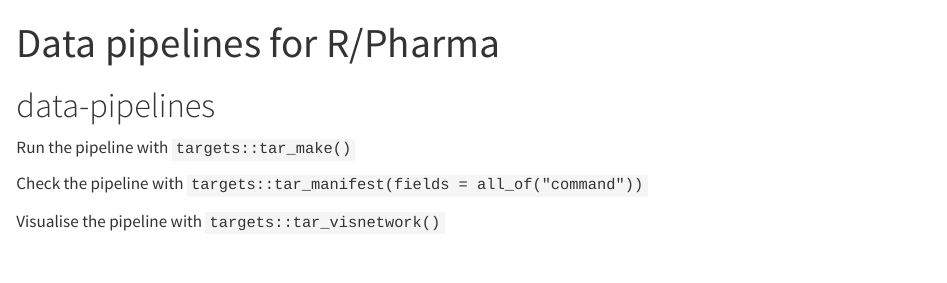
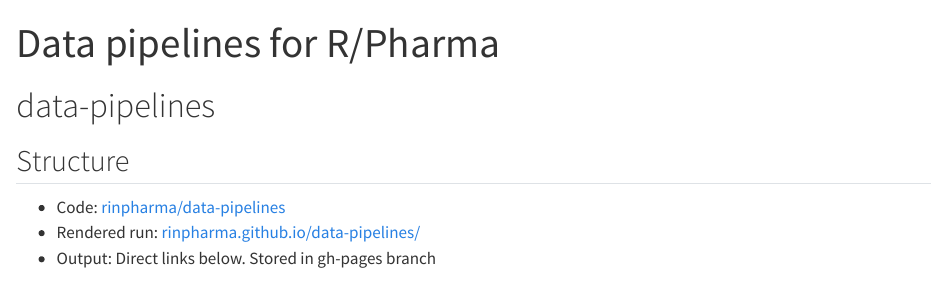
Before and after one commit to rinpharma/data-pipelines, a Quarto document (index.qmd): the page in a window 1100 px wide, from its top. Rendered offline with R 4.5, knitr and Pandoc in place of Quarto, with nearby package versions; some code elsewhere in the file could not run offline.

Commit message:
add info on where code is to index

```diff
--- a/index.qmd
+++ b/index.qmd
@@ -7,3 +7,9 @@
 
 
 # data-pipelines
+
+## Structure
+
+* Code: [rinpharma/data-pipelines](https://github.com/rinpharma/data-pipelines)
+* Rendered run: [rinpharma.github.io/data-pipelines/](https://rinpharma.github.io/data-pipelines/)
+* Output: Direct links below. Stored in gh-pages branch
```
Also changed, not shown: index.qmd (4 more changed lines).
